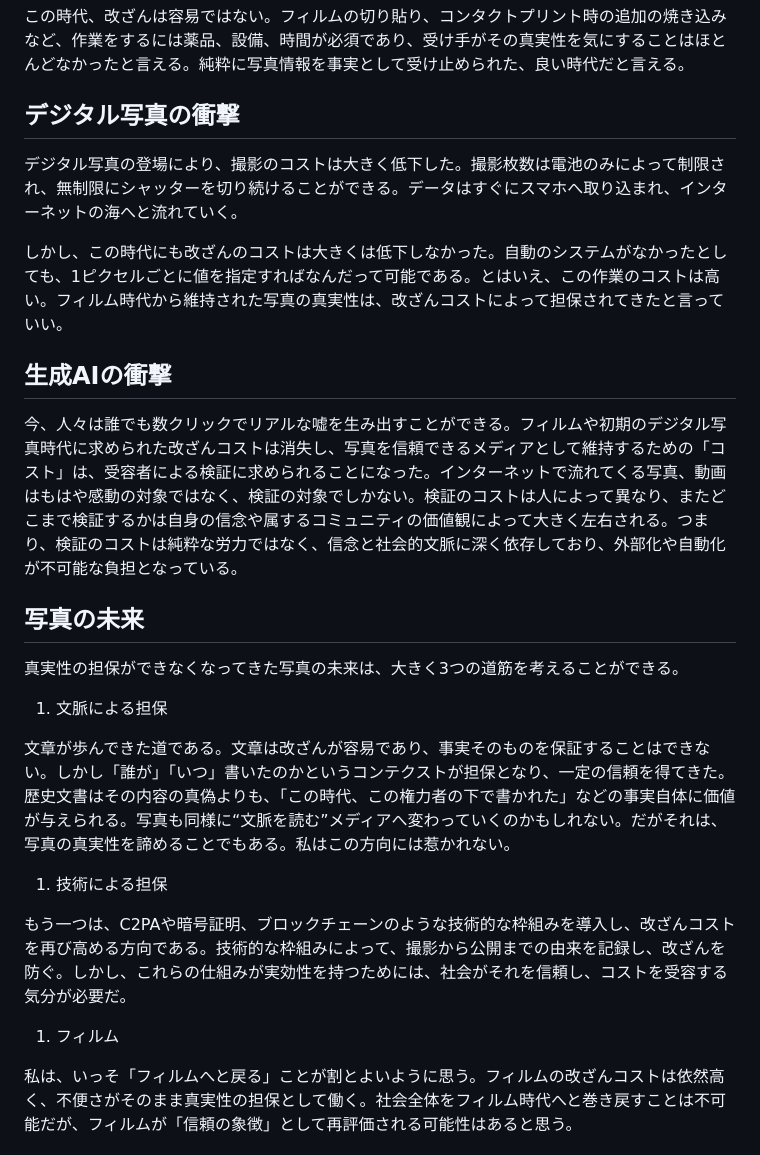
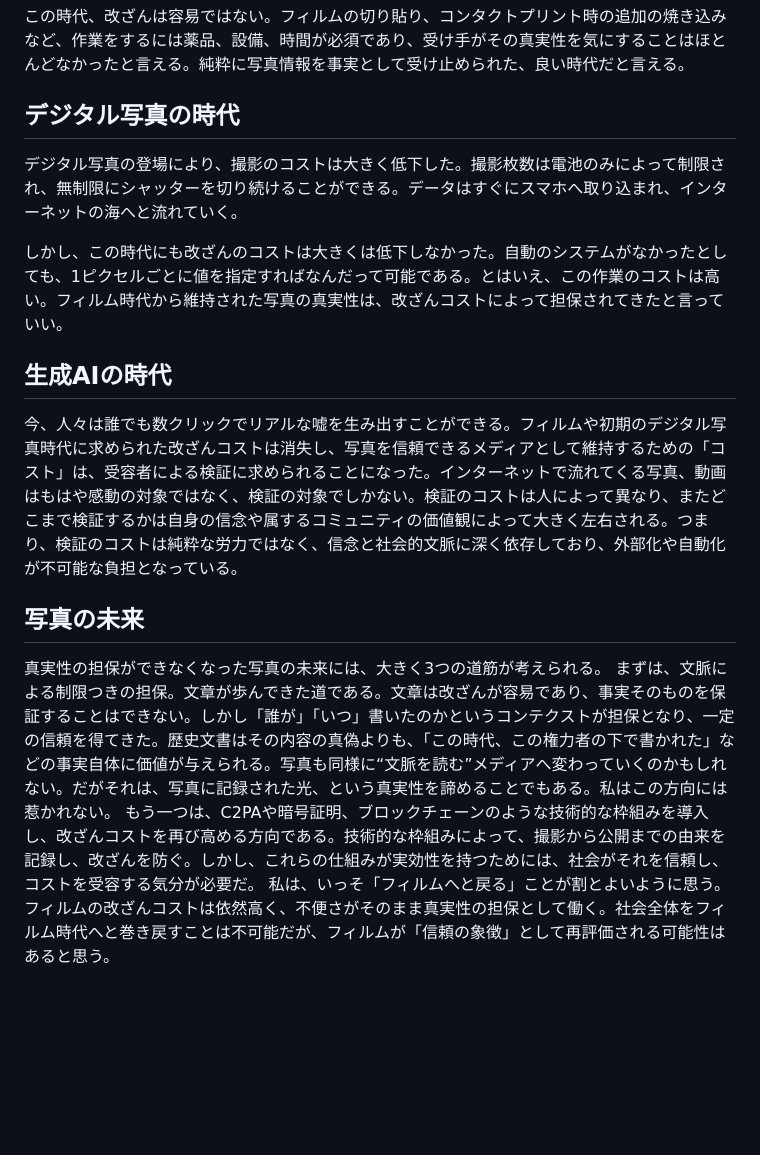
Before and after one commit to yasuhitoHayashi/yasuhitoHayashi.github.io, a Markdown page: posts/写真.md, the part around the change. Rendered like a GitHub page; blank space fills up the shorter version.

```diff
--- a/posts/写真.md
+++ b/posts/写真.md
@@ -17,30 +17,21 @@ September-14-2025
 
 この時代、改ざんは容易ではない。フィルムの切り貼り、コンタクトプリント時の追加の焼き込みなど、作業をするには薬品、設備、時間が必須であり、受け手がその真実性を気にすることはほとんどなかったと言える。純粋に写真情報を事実として受け止められた、良い時代だと言える。
 
-## デジタル写真の衝撃
+## デジタル写真の時代
 
 デジタル写真の登場により、撮影のコストは大きく低下した。撮影枚数は電池のみによって制限され、無制限にシャッターを切り続けることができる。データはすぐにスマホへ取り込まれ、インターネットの海へと流れていく。
 
 しかし、この時代にも改ざんのコストは大きくは低下しなかった。自動のシステムがなかったとしても、1ピクセルごとに値を指定すればなんだって可能である。とはいえ、この作業のコストは高い。フィルム時代から維持された写真の真実性は、改ざんコストによって担保されてきたと言っていい。
 
-## 生成AIの衝撃
+## 生成AIの時代
 
 今、人々は誰でも数クリックでリアルな嘘を生み出すことができる。フィルムや初期のデジタル写真時代に求められた改ざんコストは消失し、写真を信頼できるメディアとして維持するための「コスト」は、受容者による検証に求められることになった。インターネットで流れてくる写真、動画はもはや感動の対象ではなく、検証の対象でしかない。検証のコストは人によって異なり、またどこまで検証するかは自身の信念や属するコミュニティの価値観によって大きく左右される。つまり、検証のコストは純粋な労力ではなく、信念と社会的文脈に深く依存しており、外部化や自動化が不可能な負担となっている。
 
 ## 写真の未来
 
-真実性の担保ができなくなってきた写真の未来は、大きく3つの道筋を考えることができる。
-
-1. 文脈による担保
-
-文章が歩んできた道である。文章は改ざんが容易であり、事実そのものを保証することはできない。しかし「誰が」「いつ」書いたのかというコンテクストが担保となり、一定の信頼を得てきた。歴史文書はその内容の真偽よりも、「この時代、この権力者の下で書かれた」などの事実自体に価値が与えられる。写真も同様に“文脈を読む”メディアへ変わっていくのかもしれない。だがそれは、写真の真実性を諦めることでもある。私はこの方向には惹かれない。
-
-1. 技術による担保
-
+真実性の担保ができなくなった写真の未来には、大きく3つの道筋が考えられる。
+まずは、文脈による制限つきの担保。文章が歩んできた道である。文章は改ざんが容易であり、事実そのものを保証することはできない。しかし「誰が」「いつ」書いたのかというコンテクストが担保となり、一定の信頼を得てきた。歴史文書はその内容の真偽よりも、「この時代、この権力者の下で書かれた」などの事実自体に価値が与えられる。写真も同様に“文脈を読む”メディアへ変わっていくのかもしれない。だがそれは、写真に記録された光、という真実性を諦めることでもある。私はこの方向には惹かれない。
 もう一つは、C2PAや暗号証明、ブロックチェーンのような技術的な枠組みを導入し、改ざんコストを再び高める方向である。技術的な枠組みによって、撮影から公開までの由来を記録し、改ざんを防ぐ。しかし、これらの仕組みが実効性を持つためには、社会がそれを信頼し、コストを受容する気分が必要だ。
-
-1. フィルム
-
 私は、いっそ「フィルムへと戻る」ことが割とよいように思う。フィルムの改ざんコストは依然高く、不便さがそのまま真実性の担保として働く。社会全体をフィルム時代へと巻き戻すことは不可能だが、フィルムが「信頼の象徴」として再評価される可能性はあると思う。
 
 
```
